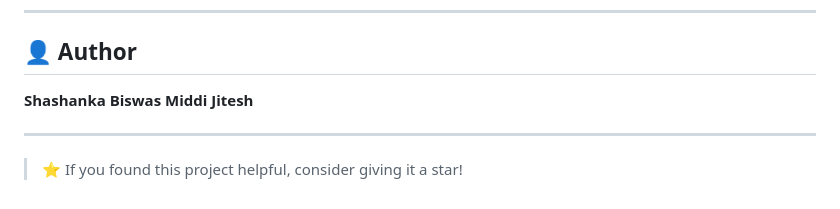
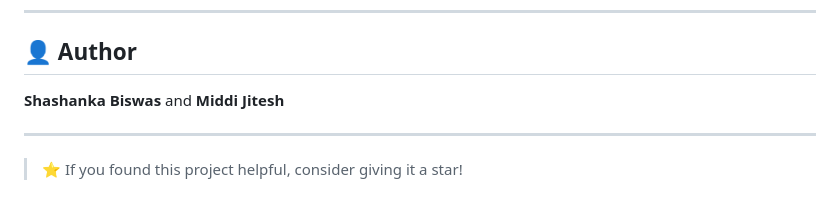
Before and after one commit to jitesh-ss/Airline-Rservation-System, a Markdown page: README.md, the part around the change. Rendered like a GitHub page.

```diff
--- a/README.md
+++ b/README.md
@@ -207,7 +207,7 @@ This project is open-source and available under the [MIT License](LICENSE).
 
 ## 👤 Author
 
-**Shashanka Biswas**
+**Shashanka Biswas** and
 **Middi Jitesh**
 
 ---
```
